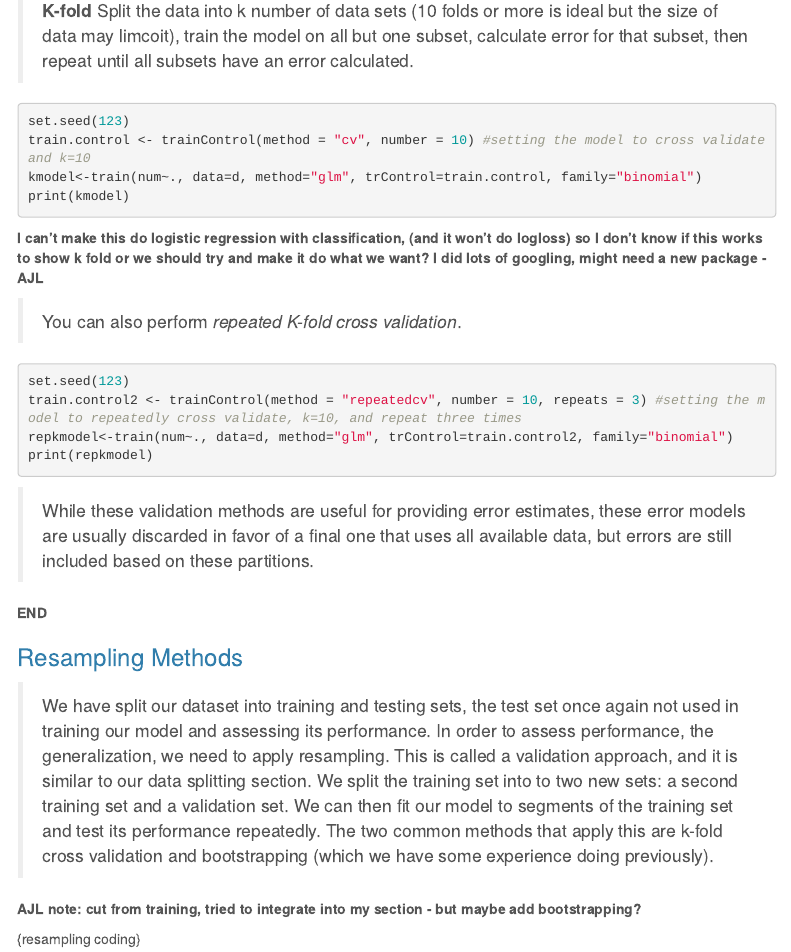
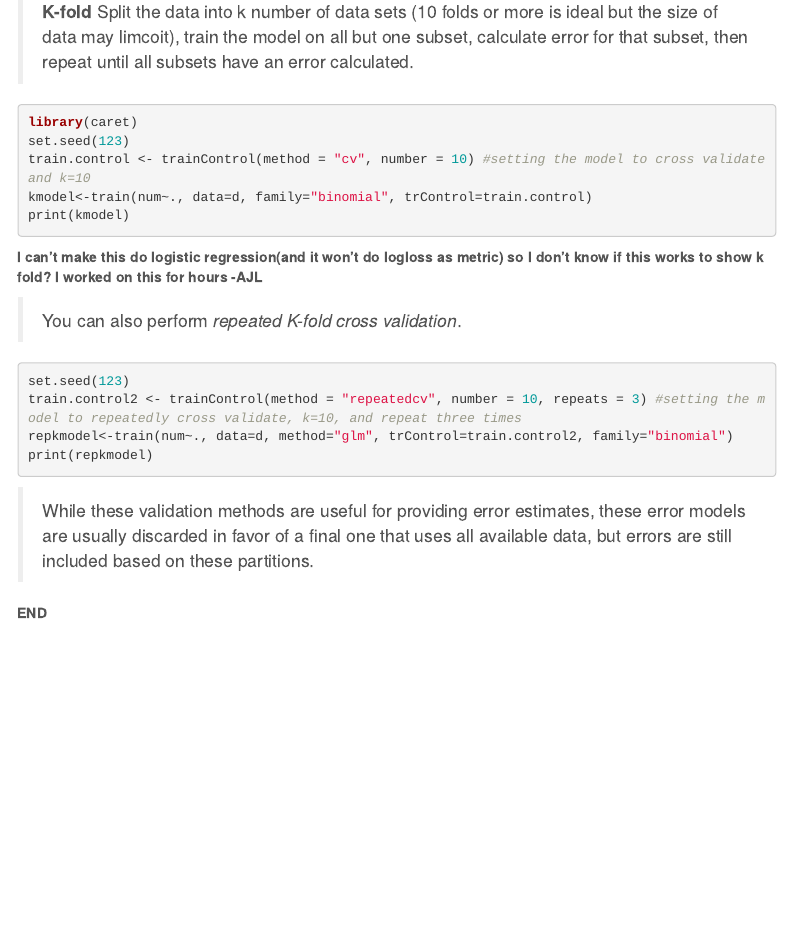
Before and after one commit to cbao2397/Machine-Learning_Group-Vignette, an R Markdown document (group_vignette_machine_learning.Rmd): the page in a window 1100 px wide, from 11490 px down before the commit and from 11520 px down after it, so that both start at the same text. Rendered offline with R 4.5, knitr and Pandoc, with nearby package versions; the code chunks are not run, so their results and figures are left out; menus at the side of the page are left out.

Commit message:
evaluating edits

````diff
--- a/group_vignette_machine_learning.Rmd
+++ b/group_vignette_machine_learning.Rmd
@@ -329,13 +329,14 @@
 Split the data into k number of data sets (10 folds or more is ideal but the size of data may limcoit), train the model on all but one subset, calculate error for that subset, then repeat until all subsets have an error calculated.
 
 ```{r}
+library(caret)
 set.seed(123)
 train.control <- trainControl(method = "cv", number = 10) #setting the model to cross validate and k=10
-kmodel<-train(num~., data=d, method="glm", trControl=train.control, family="binomial")
+kmodel<-train(num~., data=d, family="binomial", trControl=train.control)
 print(kmodel)
 ```
 
-**I can't make this do logistic regression with classification, (and it won't do logloss) so I don't know if this works to show k fold or we should try and make it do what we want? I did lots of googling, might need a new package -AJL**
+**I can't make this do logistic regression(and it won't do logloss as metric) so I don't know if this works to show k fold? I worked on this for hours -AJL**
 
 >You can also perform *repeated K-fold cross validation*.
 
@@ -350,14 +351,3 @@
 >While these validation methods are useful for providing error estimates, these error models are usually discarded in favor of a final one that uses all available data, but errors are still included based on these partitions.
 
 **END**
-
-### Resampling Methods
-
->We have split our dataset into training and testing sets, the test set once again not used in training our model and assessing its performance. In order to assess performance, the generalization, we need to apply resampling. This is called a validation approach, and it is similar to our data splitting section. We split the training set into to two new sets: a second training set and a validation set. We can then fit our model to segments of the training set and test its performance repeatedly.
-The two common methods that apply this are k-fold cross validation and bootstrapping (which we have some experience doing previously).
-
-
-**AJL note: cut from training, tried to integrate into my section - but maybe add bootstrapping?**
-
-
-{resampling coding}
````
Also changed, not shown: group_vignette_machine_learning.html, group_vignette_machine_learning.Rmd (2 more changed lines).
